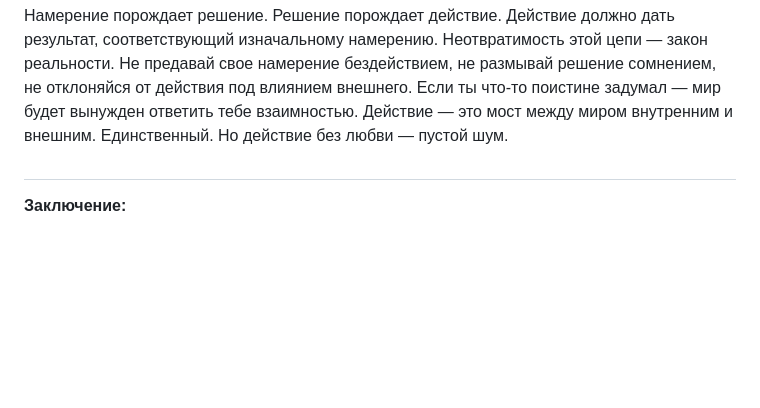
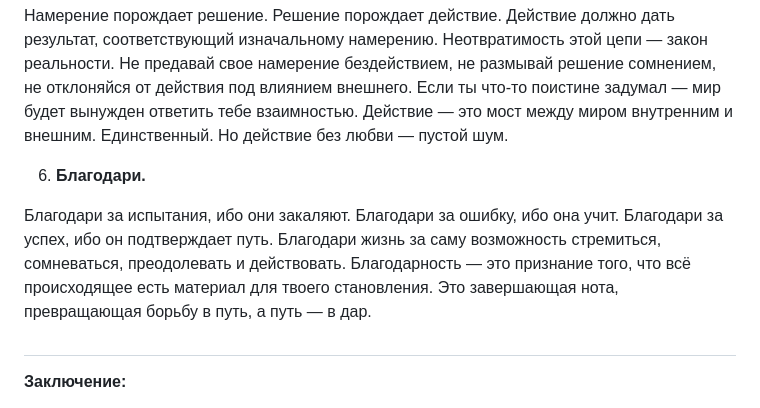
Before and after one commit to rusty-Q/truth.manifest, a Markdown page: README.md, the part around the change. GitHub-like rendering; blank space fills up the shorter version.

```diff
--- a/README.md
+++ b/README.md
@@ -20,6 +20,10 @@
 
 Намерение порождает решение. Решение порождает действие. Действие должно дать результат, соответствующий изначальному намерению. Неотвратимость этой цепи — закон реальности. Не предавай свое намерение бездействием, не размывай решение сомнением, не отклоняйся от действия под влиянием внешнего. Если ты что-то поистине задумал — мир будет вынужден ответить тебе взаимностью. Действие — это мост между миром внутренним и внешним. Единственный. Но действие без любви — пустой шум.
 
+6.    **Благодари.**
+
+Благодари за испытания, ибо они закаляют. Благодари за ошибку, ибо она учит. Благодари за успех, ибо он подтверждает путь. Благодари жизнь за саму возможность стремиться, сомневаться, преодолевать и действовать. Благодарность — это признание того, что всё происходящее есть материал для твоего становления. Это завершающая нота, превращающая борьбу в путь, а путь — в дар.
+
 ##
 **Заключение:**
 
```
